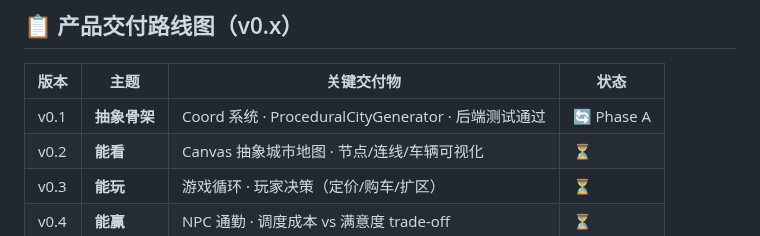
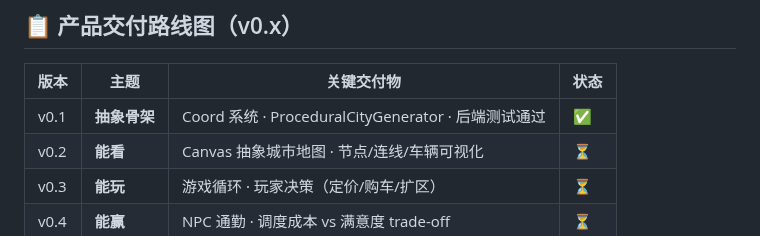
Before and after one commit to kcccn/sharedBikes, a Markdown page: ROADMAP.md, the part around the change. GitHub-like rendering.

Commit message:
Mark v0.1 as completed

```diff
--- a/ROADMAP.md
+++ b/ROADMAP.md
@@ -106,7 +106,7 @@
 
 | 版本 | 主题 | 关键交付物 | 状态 |
 |------|------|-----------|------|
-| v0.1 | **抽象骨架** | Coord 系统 · ProceduralCityGenerator · 后端测试通过 | 🔄 Phase A |
+| v0.1 | **抽象骨架** | Coord 系统 · ProceduralCityGenerator · 后端测试通过 | ✅ |
 | v0.2 | **能看** | Canvas 抽象城市地图 · 节点/连线/车辆可视化 | ⏳ |
 | v0.3 | **能玩** | 游戏循环 · 玩家决策（定价/购车/扩区） | ⏳ |
 | v0.4 | **能赢** | NPC 通勤 · 调度成本 vs 满意度 trade-off | ⏳ |
```
